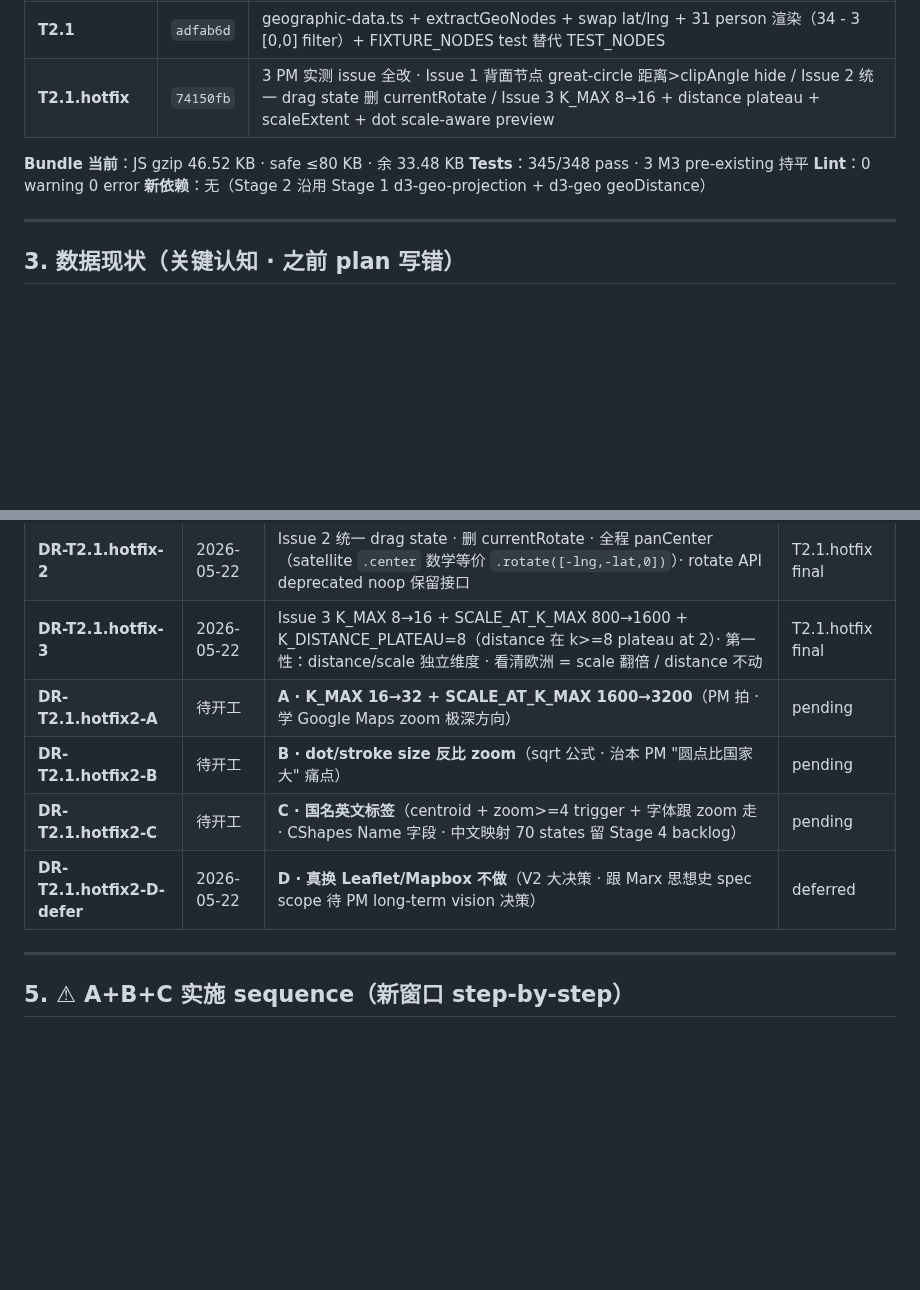
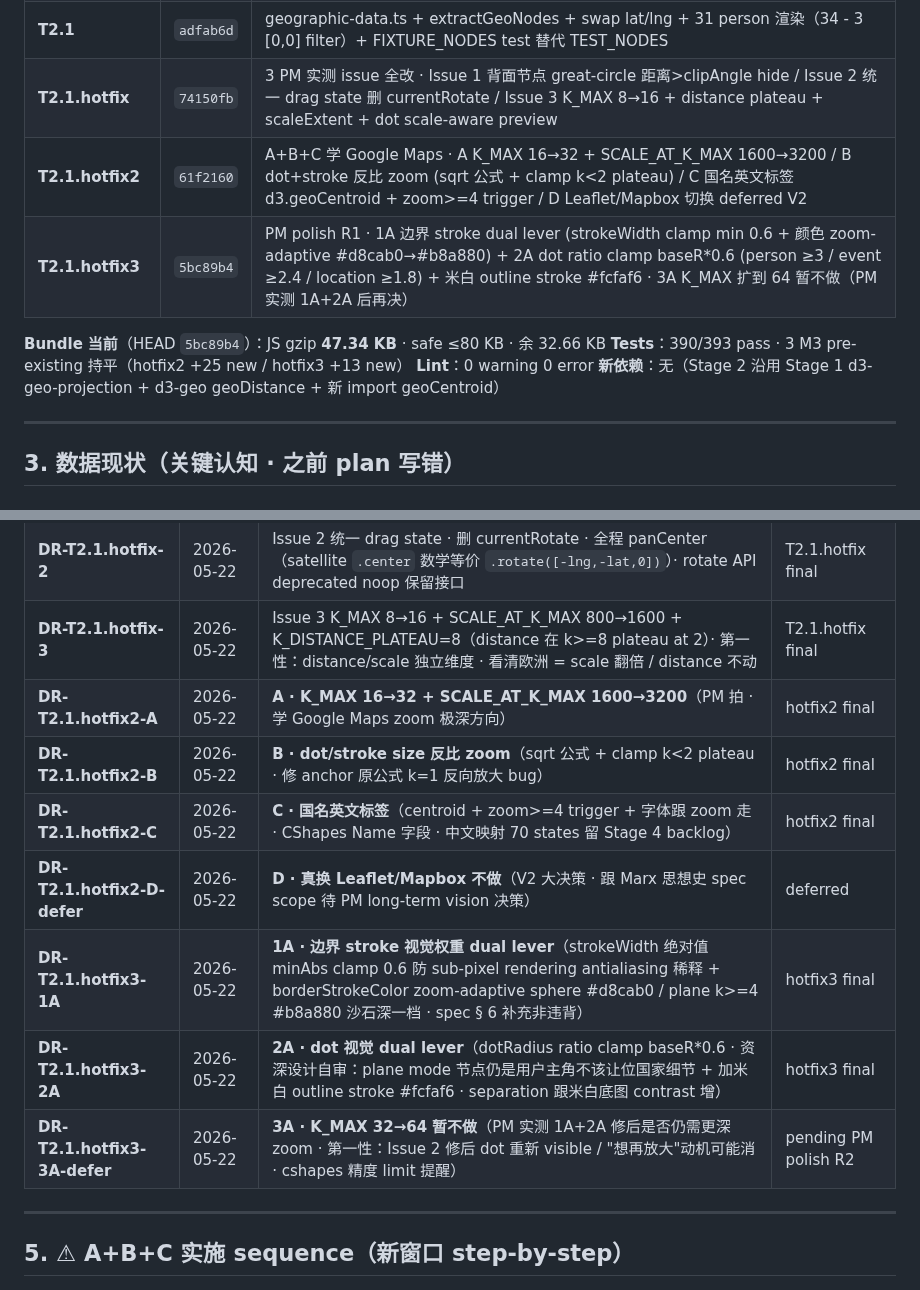
Before and after one commit to cdu52802-Xx/marx, a Markdown page: docs/2026-05-22-b2-stage2-progress-anchor.md, 2 parts joined by grey strips. Rendered like a GitHub page; blank space fills up the shorter version.

```diff
--- a/docs/2026-05-22-b2-stage2-progress-anchor.md
+++ b/docs/2026-05-22-b2-stage2-progress-anchor.md
@@ -100,11 +100,13 @@ T2.1.hotfix baseline 46.52 KB · +A+B+C ≈ +0.5 KB（centroid + text 渲染）
 | Stage 1 收尾 docs | `27f6fe0` | takeaway + DR-100~105 · 19 commit / 9 lessons |
 | **T2.1** | `adfab6d` | geographic-data.ts + extractGeoNodes + swap lat/lng + 31 person 渲染（34 - 3 [0,0] filter）+ FIXTURE_NODES test 替代 TEST_NODES |
 | **T2.1.hotfix** | `74150fb` | 3 PM 实测 issue 全改 · Issue 1 背面节点 great-circle 距离>clipAngle hide / Issue 2 统一 drag state 删 currentRotate / Issue 3 K_MAX 8→16 + distance plateau + scaleExtent + dot scale-aware preview |
+| **T2.1.hotfix2** | `61f2160` | A+B+C 学 Google Maps · A K_MAX 16→32 + SCALE_AT_K_MAX 1600→3200 / B dot+stroke 反比 zoom (sqrt 公式 + clamp k<2 plateau) / C 国名英文标签 d3.geoCentroid + zoom>=4 trigger / D Leaflet/Mapbox 切换 deferred V2 |
+| **T2.1.hotfix3** | `5bc89b4` | PM polish R1 · 1A 边界 stroke dual lever (strokeWidth clamp min 0.6 + 颜色 zoom-adaptive #d8cab0→#b8a880) + 2A dot ratio clamp baseR*0.6 (person ≥3 / event ≥2.4 / location ≥1.8) + 米白 outline stroke #fcfaf6 · 3A K_MAX 扩到 64 暂不做（PM 实测 1A+2A 后再决）|
 
-**Bundle 当前**：JS gzip 46.52 KB · safe ≤80 KB · 余 33.48 KB
-**Tests**：345/348 pass · 3 M3 pre-existing 持平
+**Bundle 当前**（HEAD `5bc89b4`）：JS gzip **47.34 KB** · safe ≤80 KB · 余 32.66 KB
+**Tests**：390/393 pass · 3 M3 pre-existing 持平（hotfix2 +25 new / hotfix3 +13 new）
 **Lint**：0 warning 0 error
-**新依赖**：无（Stage 2 沿用 Stage 1 d3-geo-projection + d3-geo geoDistance）
+**新依赖**：无（Stage 2 沿用 Stage 1 d3-geo-projection + d3-geo geoDistance + 新 import geoCentroid）
 
 ---
 
@@ -144,10 +146,13 @@ T2.1.hotfix baseline 46.52 KB · +A+B+C ≈ +0.5 KB（centroid + text 渲染）
 | **DR-T2.1.hotfix-1** | 2026-05-22 | Issue 1 球面背面节点 hide · great-circle 距离 > acos(1/distance) 弧度 `display:none` | T2.1.hotfix final |
 | **DR-T2.1.hotfix-2** | 2026-05-22 | Issue 2 统一 drag state · 删 currentRotate · 全程 panCenter（satellite `.center` 数学等价 `.rotate([-lng,-lat,0])`）· rotate API deprecated noop 保留接口 | T2.1.hotfix final |
 | **DR-T2.1.hotfix-3** | 2026-05-22 | Issue 3 K_MAX 8→16 + SCALE_AT_K_MAX 800→1600 + K_DISTANCE_PLATEAU=8（distance 在 k>=8 plateau at 2）· 第一性：distance/scale 独立维度 · 看清欧洲 = scale 翻倍 / distance 不动 | T2.1.hotfix final |
-| **DR-T2.1.hotfix2-A** | 待开工 | **A · K_MAX 16→32 + SCALE_AT_K_MAX 1600→3200**（PM 拍 · 学 Google Maps zoom 极深方向）| pending |
-| **DR-T2.1.hotfix2-B** | 待开工 | **B · dot/stroke size 反比 zoom**（sqrt 公式 · 治本 PM "圆点比国家大" 痛点）| pending |
-| **DR-T2.1.hotfix2-C** | 待开工 | **C · 国名英文标签**（centroid + zoom>=4 trigger + 字体跟 zoom 走 · CShapes Name 字段 · 中文映射 70 states 留 Stage 4 backlog）| pending |
+| **DR-T2.1.hotfix2-A** | 2026-05-22 | **A · K_MAX 16→32 + SCALE_AT_K_MAX 1600→3200**（PM 拍 · 学 Google Maps zoom 极深方向）| hotfix2 final |
+| **DR-T2.1.hotfix2-B** | 2026-05-22 | **B · dot/stroke size 反比 zoom**（sqrt 公式 + clamp k<2 plateau · 修 anchor 原公式 k=1 反向放大 bug）| hotfix2 final |
+| **DR-T2.1.hotfix2-C** | 2026-05-22 | **C · 国名英文标签**（centroid + zoom>=4 trigger + 字体跟 zoom 走 · CShapes Name 字段 · 中文映射 70 states 留 Stage 4 backlog）| hotfix2 final |
 | **DR-T2.1.hotfix2-D-defer** | 2026-05-22 | **D · 真换 Leaflet/Mapbox 不做**（V2 大决策 · 跟 Marx 思想史 spec scope 待 PM long-term vision 决策）| deferred |
+| **DR-T2.1.hotfix3-1A** | 2026-05-22 | **1A · 边界 stroke 视觉权重 dual lever**（strokeWidth 绝对值 minAbs clamp 0.6 防 sub-pixel rendering antialiasing 稀释 + borderStrokeColor zoom-adaptive sphere #d8cab0 / plane k>=4 #b8a880 沙石深一档 · spec § 6 补充非违背）| hotfix3 final |
+| **DR-T2.1.hotfix3-2A** | 2026-05-22 | **2A · dot 视觉 dual lever**（dotRadius ratio clamp baseR*0.6 · 资深设计自审：plane mode 节点仍是用户主角不该让位国家细节 + 加米白 outline stroke #fcfaf6 · separation 跟米白底图 contrast 增）| hotfix3 final |
+| **DR-T2.1.hotfix3-3A-defer** | 2026-05-22 | **3A · K_MAX 32→64 暂不做**（PM 实测 1A+2A 修后是否仍需更深 zoom · 第一性：Issue 2 修后 dot 重新 visible / "想再放大"动机可能消 · cshapes 精度 limit 提醒）| pending PM polish R2 |
 
 ---
 
```
Also changed, not shown: other parts of docs/2026-05-22-b2-stage2-progress-anchor.md (+28 -7 lines).
